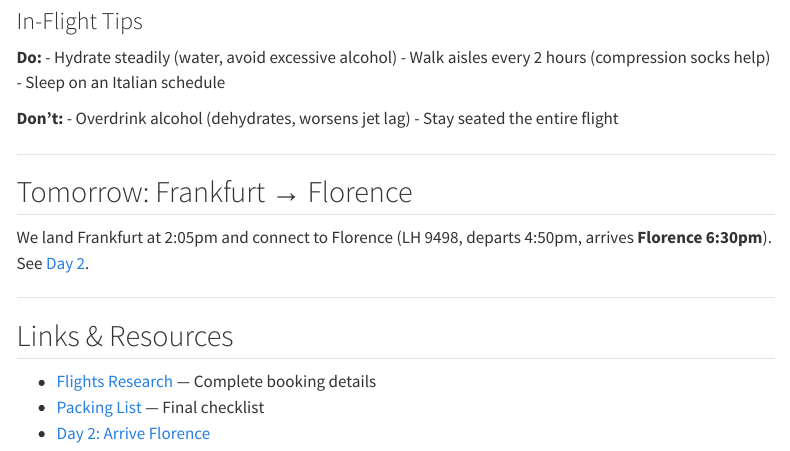
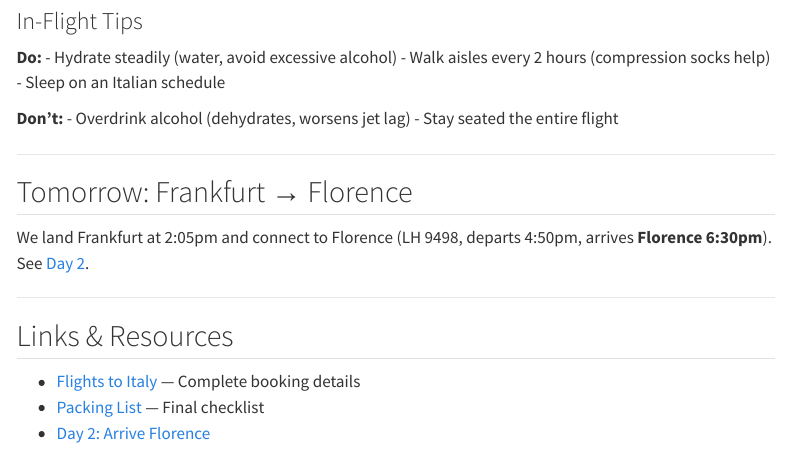
Before and after one commit to dgreenj/columbus, a Quarto document (daily_itineraries/day-01-2026-06-05-madison-to-frankfurt.qmd): the page in a window 1100 px wide, from 2190 px down. Rendered offline with R 4.5, knitr and Pandoc in place of Quarto, with nearby package versions; menus at the side of the page are left out.

Commit message:
Update Day 1 cross-link: Flights Research → Flights to Italy

```diff
--- a/daily_itineraries/day-01-2026-06-05-madison-to-frankfurt.qmd
+++ b/daily_itineraries/day-01-2026-06-05-madison-to-frankfurt.qmd
@@ -135,6 +135,6 @@ We land Frankfurt at 2:05pm and connect to Florence (LH 9498, departs 4:50pm, ar
 
 ## Links & Resources
 
-- [Flights Research](../research/flights.qmd) — Complete booking details
+- [Flights to Italy](../research/flights.qmd) — Complete booking details
 - [Packing List](../research/packing-list.qmd) — Final checklist
 - [Day 2: Arrive Florence](day-02-2026-06-06-arrive-florence.qmd)
```
